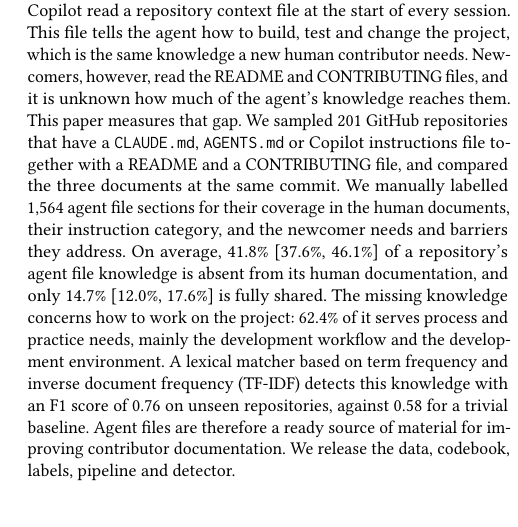
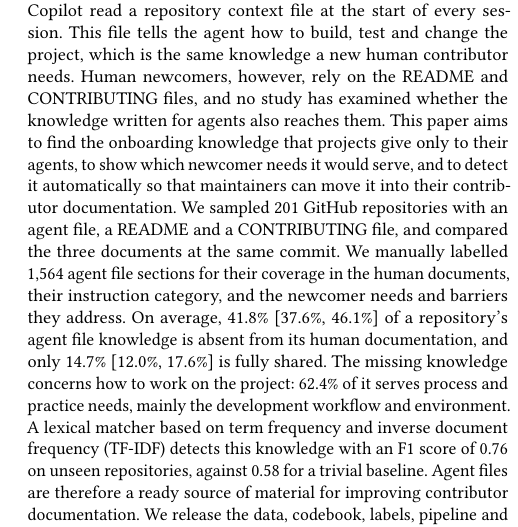
Before and after one commit to himans-iitk/CS507A, a LaTeX paper (paper/main.tex): part of one column of page 1 of 11, cut so that both start at the same text. Compiled offline with pdfLaTeX.

Commit message:
Abstract: state the paper's three aims instead of only 'measures the gap'
Co-Authored-By: Claude Opus 5.5 <noreply@anthropic.com>

```diff
--- a/paper/main.tex
+++ b/paper/main.tex
@@ -25,17 +25,18 @@
 \begin{abstract}
 AI coding agents such as Claude Code, OpenAI Codex and GitHub Copilot read a repository context
 file at the start of every session. This file tells the agent how to build, test and change the
-project, which is the same knowledge a new human contributor needs. Newcomers, however, read the
-README and CONTRIBUTING files, and it is unknown how much of the agent's knowledge reaches them.
-This paper measures that gap. We sampled \nSampleRepos{} GitHub repositories that have a
-\texttt{CLAUDE.md}, \texttt{AGENTS.md} or Copilot instructions file together with a README and a
+project, which is the same knowledge a new human contributor needs. Human newcomers,
+however, rely on the README and CONTRIBUTING files, and no study has examined whether the knowledge
+written for agents also reaches them. This paper aims to find the onboarding knowledge that projects
+give only to their agents, to show which newcomer needs it would serve, and to detect it
+automatically so that maintainers can move it into their contributor documentation. We sampled \nSampleRepos{} GitHub repositories with an agent file, a README and a
 CONTRIBUTING file, and compared the three documents at the same commit. We manually labelled
 \nQueued{} agent file sections for their coverage in the human documents, their instruction
 category, and the newcomer needs and barriers they address. On average, \agentOnlyOverall{} of a
 repository's agent file knowledge is absent from its human documentation, and only
 \sharedOverall{} is fully shared. The missing knowledge concerns how to work on the project:
 \needGroupTopShare{} of it serves process and practice needs, mainly the development workflow and
-the development environment. A lexical matcher based on term frequency and inverse document
+environment. A lexical matcher based on term frequency and inverse document
 frequency (TF-IDF) detects this knowledge with an F1 score of \detectorFOne{} on unseen
 repositories, against \baselineFOne{} for a trivial baseline. Agent files are therefore a ready
 source of material for improving contributor documentation. We release the data, codebook, labels,
```
Also changed, not shown: analysis/FINAL_RESULTS.md (+1 -1 lines), 1 other file.
